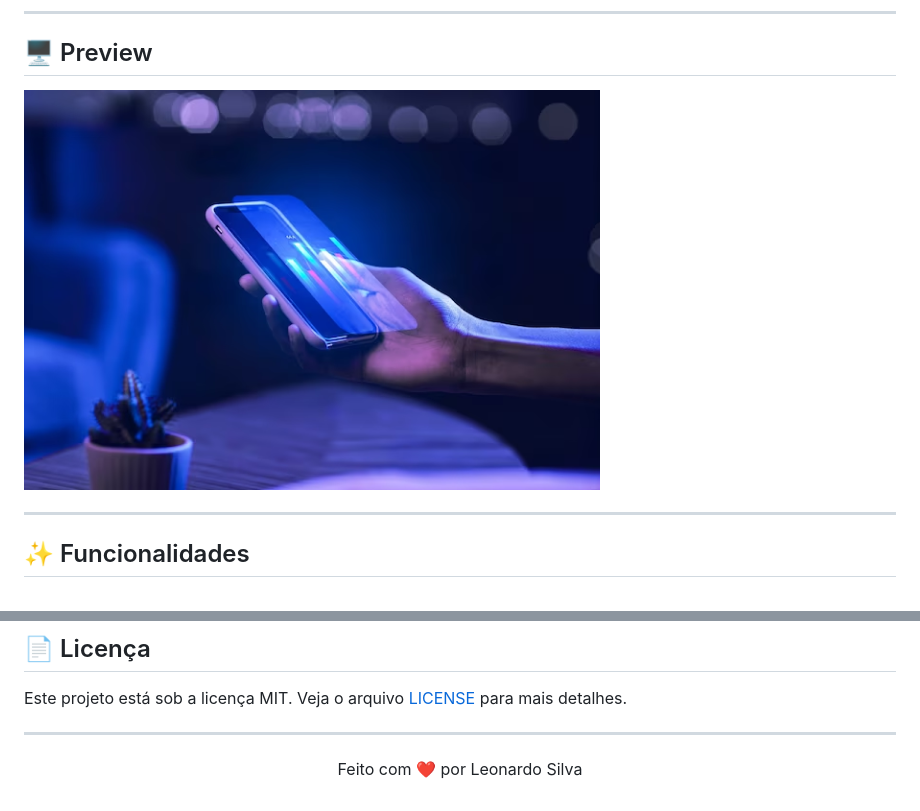
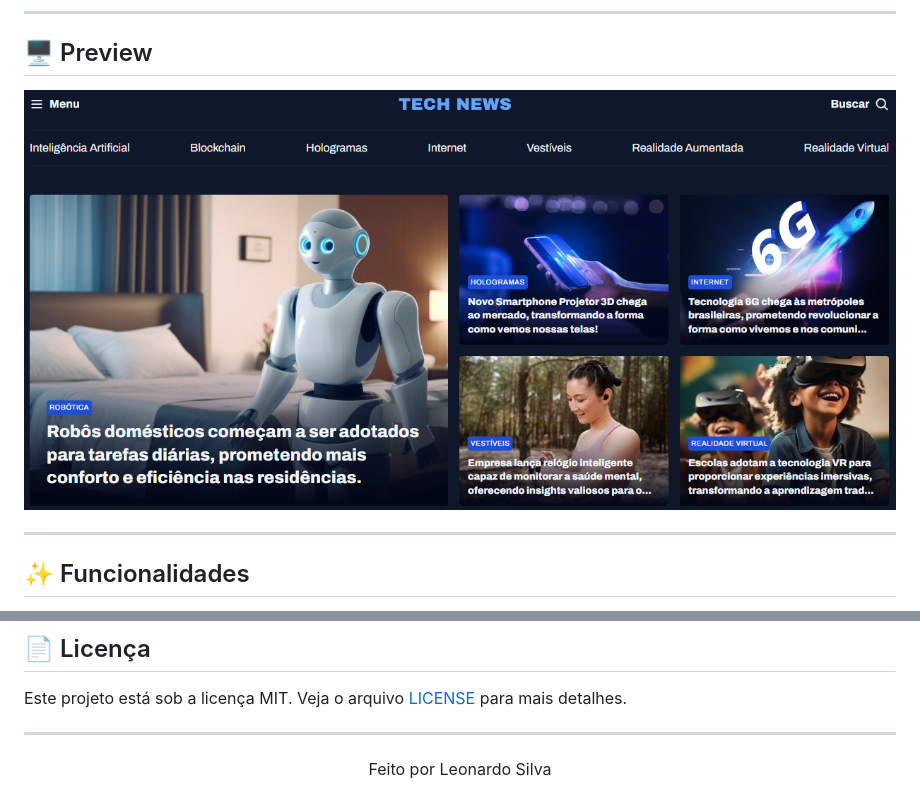
Before and after one commit to leonardoSilva0022/portal_de_noticias, a Markdown page: README.md, 2 parts joined by grey strips. Rendered like a GitHub page; pictures changed too: assets/images/readme.png (added).

```diff
--- a/README.md
+++ b/README.md
@@ -13,7 +13,7 @@ O **Tech News** é um portal de notícias desenvolvido para agregar e exibir as
 
 ## 🖥️ Preview
 
-![Preview do Portal](./assets/images/Image%2002.png)
+![Preview do Portal](./assets/images/readme.png)
 
 ---
 
@@ -141,4 +141,4 @@ Este projeto está sob a licença MIT. Veja o arquivo [LICENSE](LICENSE) para ma
 
 ---
 
-<p align="center">Feito com ❤️ por Leonardo Silva</p>
+<p align="center">Feito por Leonardo Silva</p>
```
Also changed, not shown: 2 other files.
